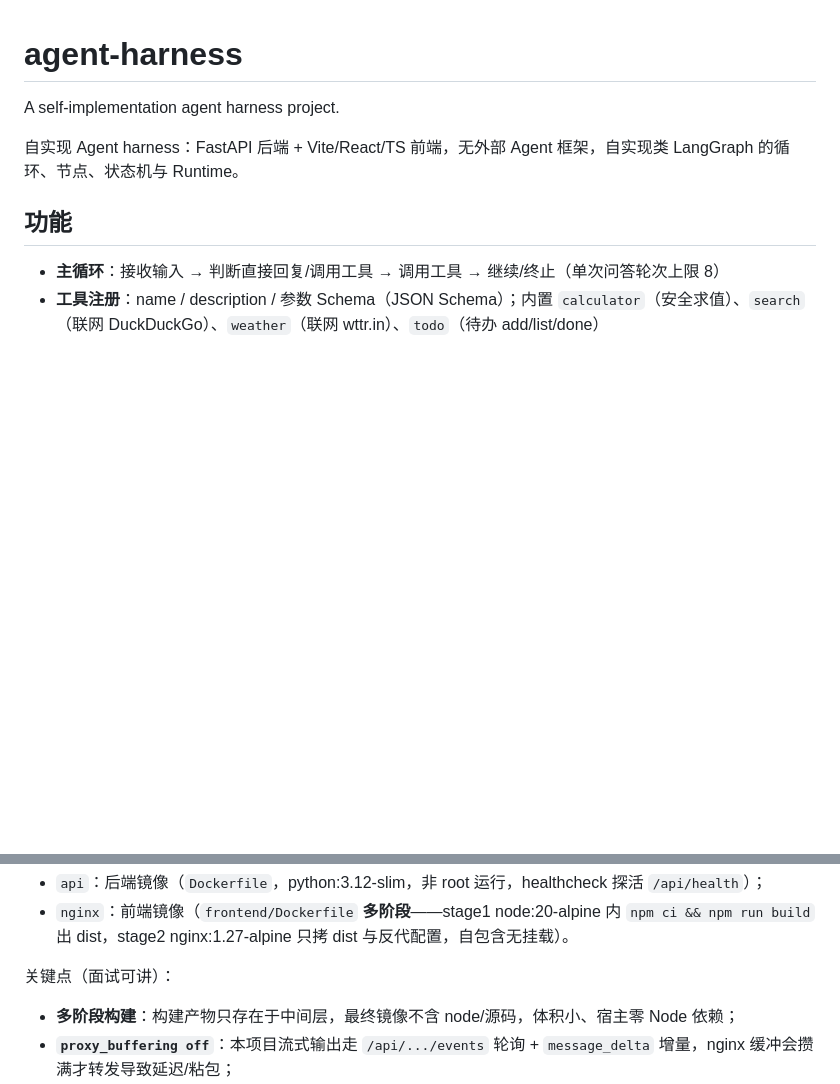
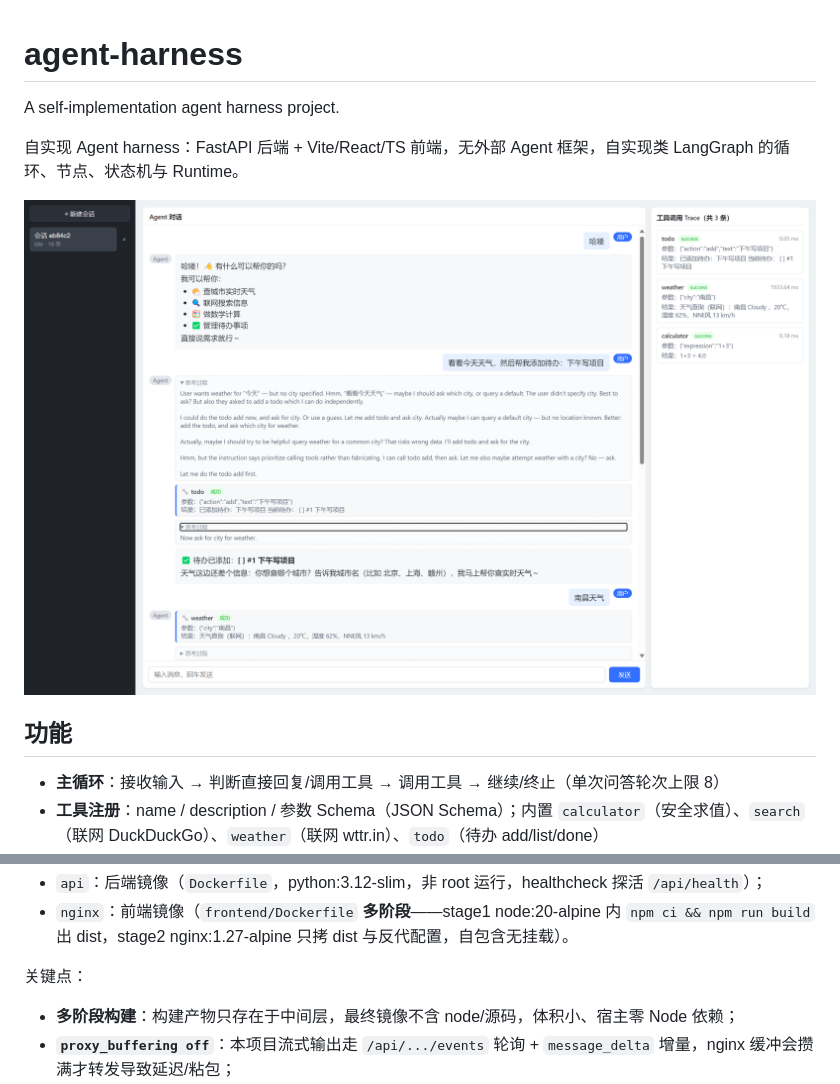
Before and after one commit to Q1anyii/agent-harness, a Markdown page: README.md, 2 parts joined by grey strips. GitHub-like rendering; pictures changed too: assets/demo.png (added); blank space fills up the shorter version.

Commit message:
docs: README 增加演示截图并补充架构设计题思路

```diff
--- a/README.md
+++ b/README.md
@@ -3,6 +3,8 @@
 A self-implementation agent harness project.
 
 自实现 Agent harness：FastAPI 后端 + Vite/React/TS 前端，无外部 Agent 框架，自实现类 LangGraph 的循环、节点、状态机与 Runtime。
+
+![](./assets/demo.png)
 
 ## 功能
 
@@ -67,7 +69,7 @@ docker compose up -d --build
 - `api`：后端镜像（`Dockerfile`，python:3.12-slim，非 root 运行，healthcheck 探活 `/api/health`）；
 - `nginx`：前端镜像（`frontend/Dockerfile` **多阶段**——stage1 node:20-alpine 内 `npm ci && npm run build` 出 dist，stage2 nginx:1.27-alpine 只拷 dist 与反代配置，自包含无挂载）。
 
-关键点（面试可讲）：
+关键点：
 
 - **多阶段构建**：构建产物只存在于中间层，最终镜像不含 node/源码，体积小、宿主零 Node 依赖；
 - **`proxy_buffering off`**：本项目流式输出走 `/api/.../events` 轮询 + `message_delta` 增量，nginx 缓冲会攒满才转发导致延迟/粘包；
```
Also changed, not shown: docs/架构设计题.md (+18 -10 lines).
